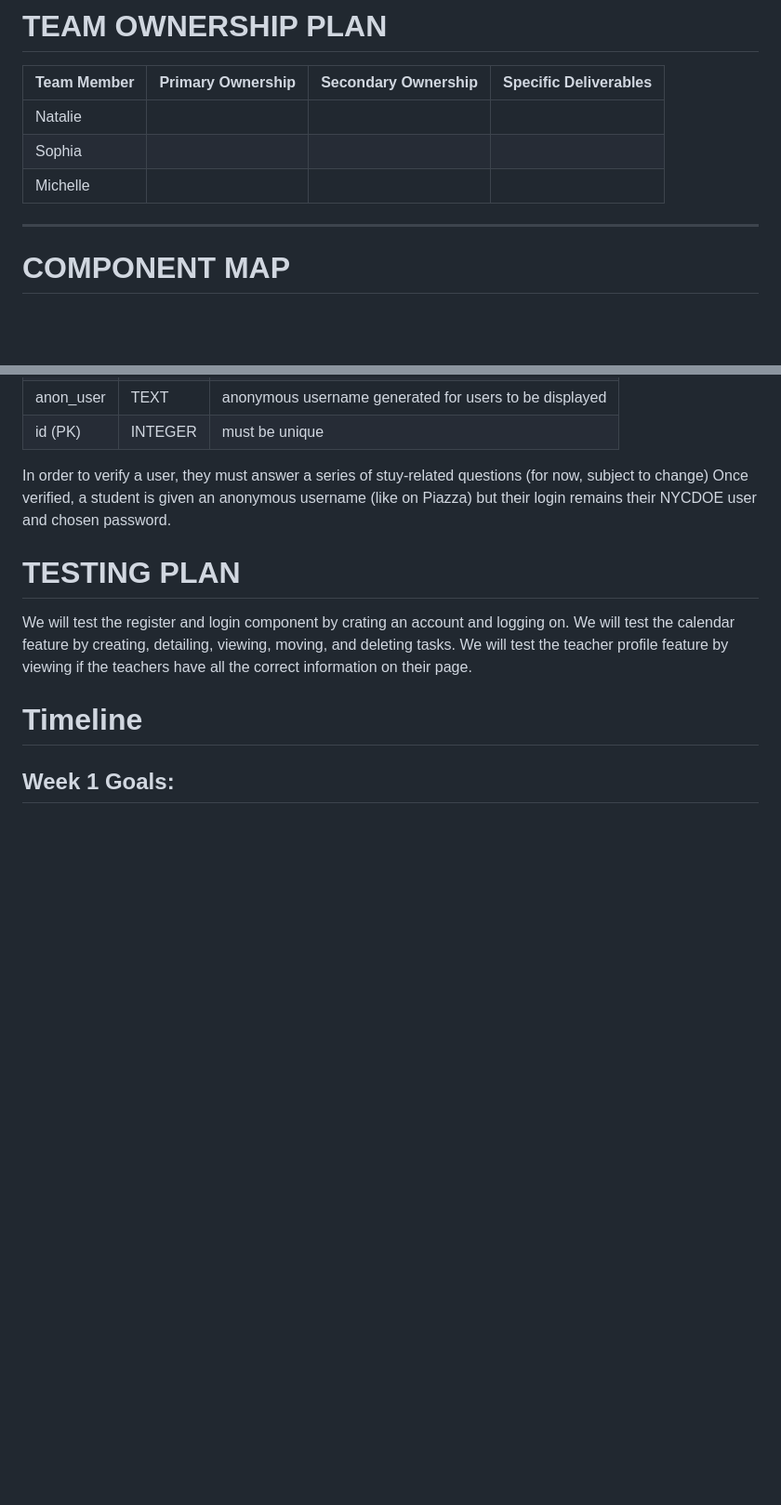
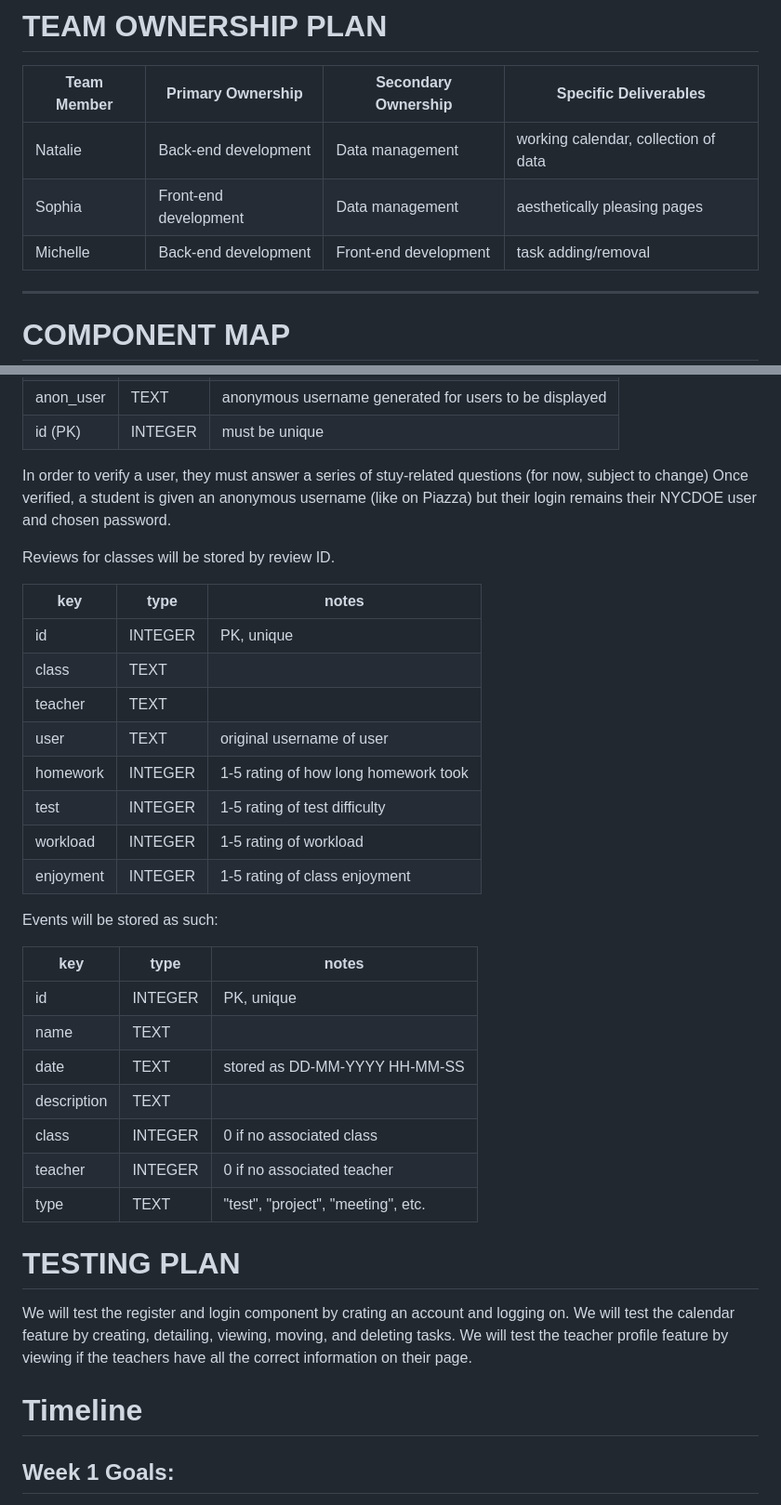
Before and after one commit to nk-nyc/p05-hojpoj-stuypedia, a Markdown page: design.md, 2 parts joined by grey strips. Shown at 93% size. GitHub-like rendering; blank space fills up the shorter version.

```diff
--- a/design.md
+++ b/design.md
@@ -49,9 +52,9 @@ Our team is familiar with these tools and they are sufficient enough to get the
 # TEAM OWNERSHIP PLAN
 | Team Member | Primary Ownership | Secondary Ownership | Specific Deliverables |
 |---|---|---|---|
-|Natalie | | | |
-|Sophia | | | |
-|Michelle | | | |
+|Natalie |  Back-end development | Data management | working calendar, collection of data |
+|Sophia | Front-end development | Data management | aesthetically pleasing pages |
+|Michelle | Back-end development | Front-end development | task adding/removal  |
 
 ---
 # COMPONENT MAP
@@ -83,6 +86,31 @@ Part of our project is the collection and use of data. To ensure security for st
 
 In order to verify a user, they must answer a series of stuy-related questions (for now, subject to change) Once verified, a student is given an anonymous username (like on Piazza) but their login remains their NYCDOE user and chosen password.
 
+Reviews for classes will be stored by review ID.
+
+| key | type | notes |
+|----|-------|------|
+| id | INTEGER | PK, unique |
+| class | TEXT | |
+| teacher | TEXT | |
+| user | TEXT | original username of user |
+| homework | INTEGER | 1-5 rating of how long homework took |
+| test | INTEGER | 1-5 rating of test difficulty |
+| workload | INTEGER | 1-5 rating of workload |
+| enjoyment | INTEGER | 1-5 rating of class enjoyment |
+
+Events will be stored as such:
+
+| key | type | notes |
+|----|------|----|
+| id | INTEGER | PK, unique |
+| name | TEXT | |
+| date | TEXT | stored as DD-MM-YYYY HH-MM-SS |
+| description | TEXT | |
+| class | INTEGER | 0 if no associated class |
+| teacher | INTEGER | 0 if no associated teacher |
+| type | TEXT | "test", "project", "meeting", etc. |
+
 
 # TESTING PLAN
 We will test the register and login component by crating an account and logging on. We will test the calendar feature by creating, detailing, viewing, moving, and deleting tasks. We will test the teacher profile feature by viewing if the teachers have all the correct information on their page.
```
Also changed, not shown: other parts of design.md (+6 -3 lines).
